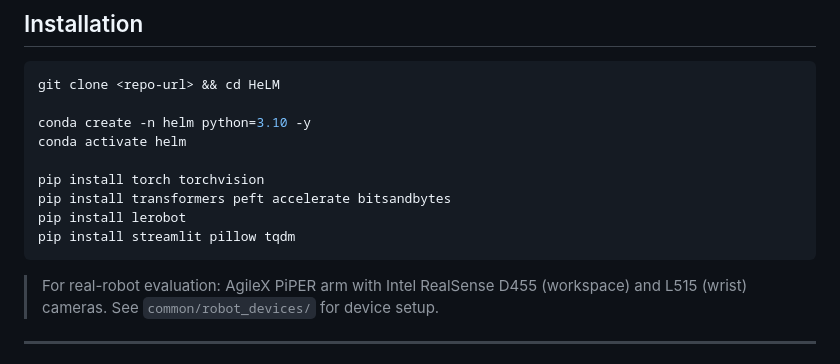
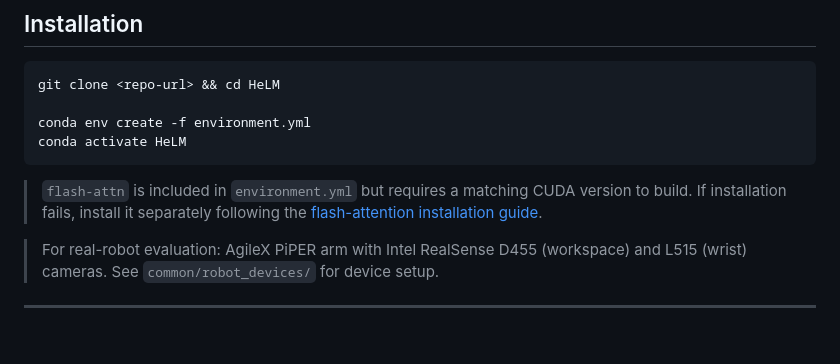
Before and after one commit to kimspacehuni/HeLM, a Markdown page: README.md, the part around the change. Rendered like a GitHub page.

````diff
--- a/README.md
+++ b/README.md
@@ -161,14 +161,11 @@ HeLM/
 ```bash
 git clone <repo-url> && cd HeLM
 
-conda create -n helm python=3.10 -y
-conda activate helm
+conda env create -f environment.yml
+conda activate HeLM
+```
 
-pip install torch torchvision
-pip install transformers peft accelerate bitsandbytes
-pip install lerobot
-pip install streamlit pillow tqdm
-```
+> `flash-attn` is included in `environment.yml` but requires a matching CUDA version to build. If installation fails, install it separately following the [flash-attention installation guide](https://github.com/Dao-AILab/flash-attention).
 
 > For real-robot evaluation: AgileX PiPER arm with Intel RealSense D455 (workspace) and L515 (wrist) cameras. See `common/robot_devices/` for device setup.
 
````
